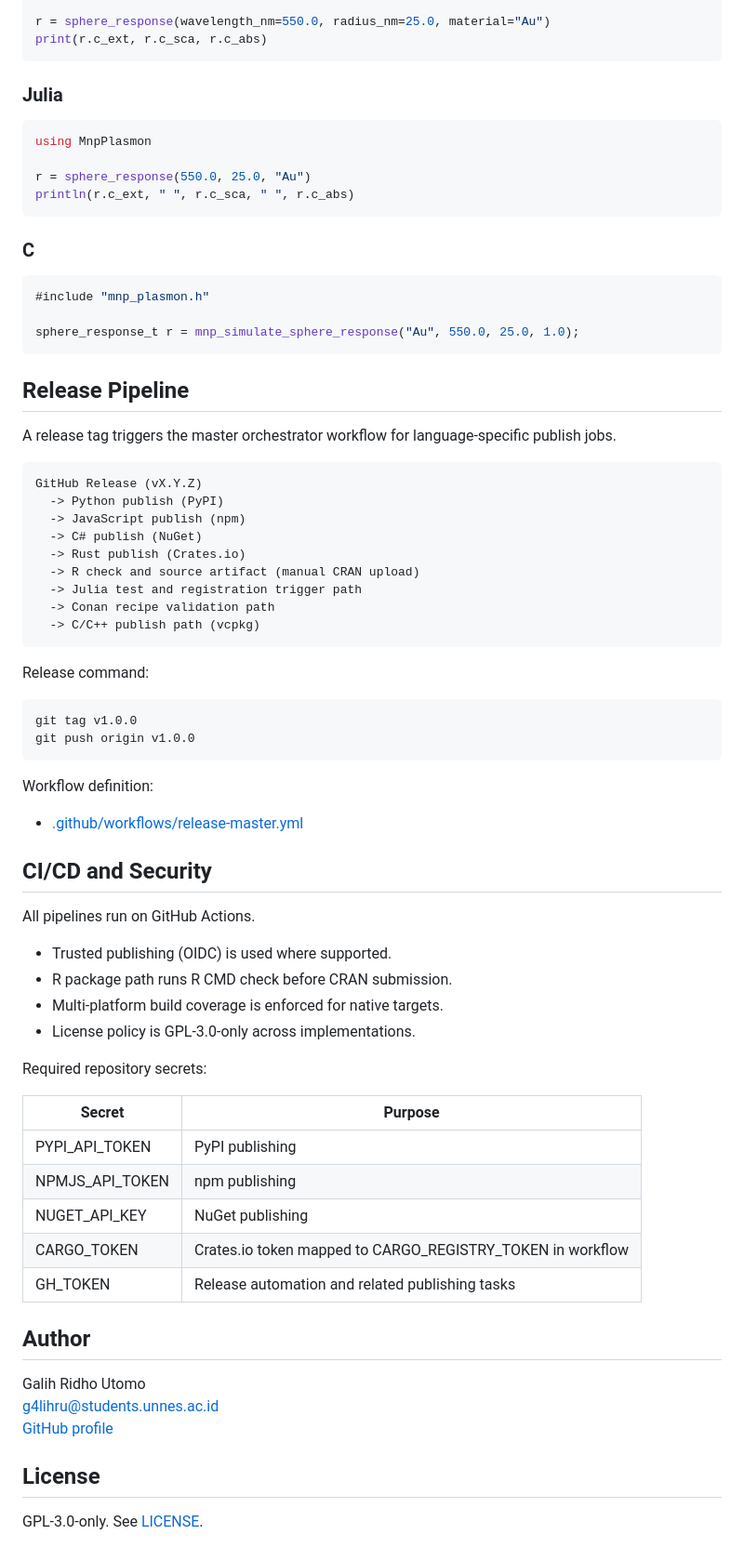
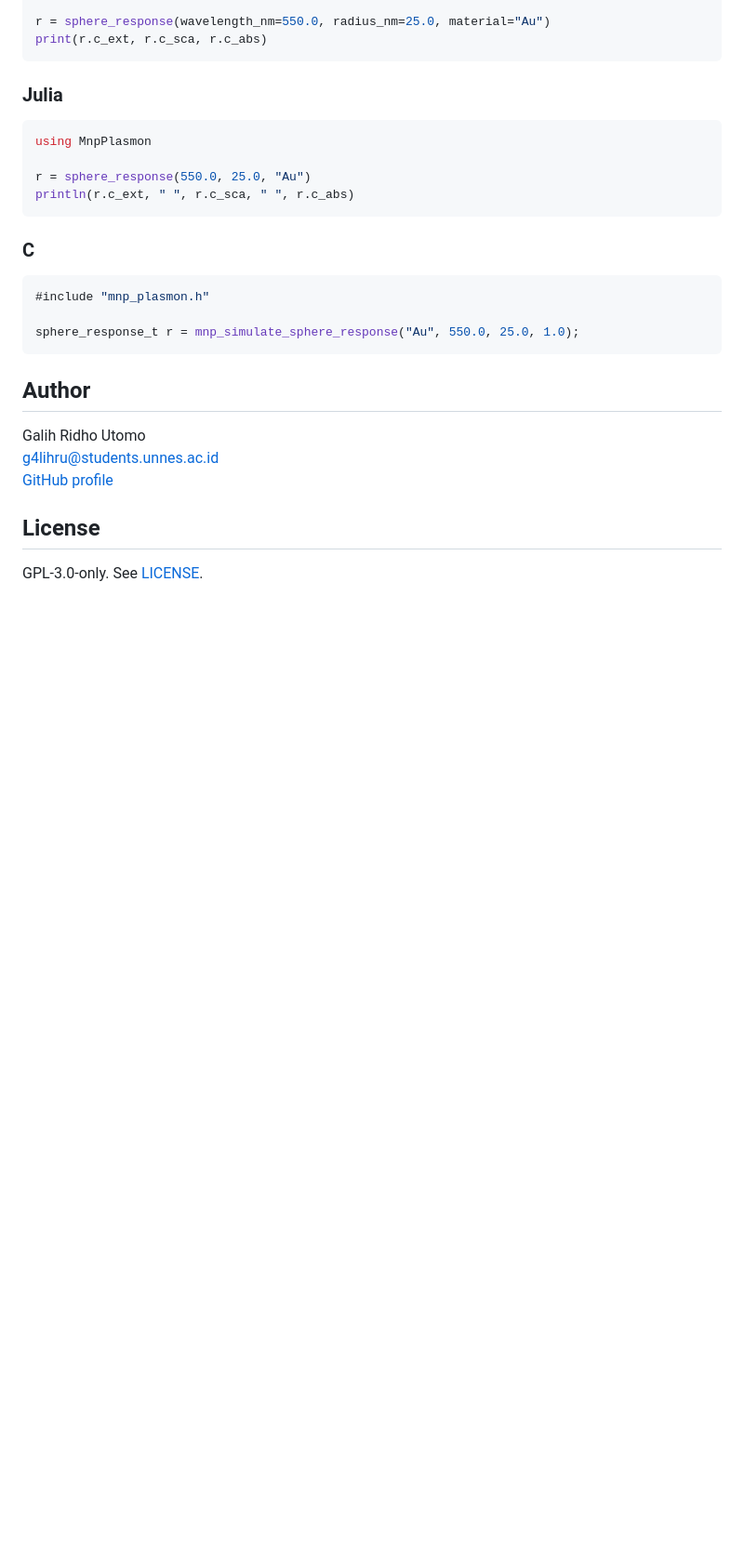
Before and after one commit to galihru/mnpbem, a Markdown page: README.md, the part around the change. Shown at 93% size. Drawn GitHub-style; blank space fills up the shorter version.

Commit message:
docs(readme): remove release pipeline and CI/security sections

````diff
--- a/README.md
+++ b/README.md
@@ -155,52 +155,6 @@ println(r.c_ext, " ", r.c_sca, " ", r.c_abs)
 sphere_response_t r = mnp_simulate_sphere_response("Au", 550.0, 25.0, 1.0);
 ```
 
-## Release Pipeline
-
-A release tag triggers the master orchestrator workflow for language-specific publish jobs.
-
-```text
-GitHub Release (vX.Y.Z)
-  -> Python publish (PyPI)
-  -> JavaScript publish (npm)
-  -> C# publish (NuGet)
-  -> Rust publish (Crates.io)
-  -> R check and source artifact (manual CRAN upload)
-  -> Julia test and registration trigger path
-  -> Conan recipe validation path
-  -> C/C++ publish path (vcpkg)
-```
-
-Release command:
-
-```bash
-git tag v1.0.0
-git push origin v1.0.0
-```
-
-Workflow definition:
-
-- [.github/workflows/release-master.yml](.github/workflows/release-master.yml)
-
-## CI/CD and Security
-
-All pipelines run on GitHub Actions.
-
-- Trusted publishing (OIDC) is used where supported.
-- R package path runs R CMD check before CRAN submission.
-- Multi-platform build coverage is enforced for native targets.
-- License policy is GPL-3.0-only across implementations.
-
-Required repository secrets:
-
-| Secret | Purpose |
-|---|---|
-| PYPI_API_TOKEN | PyPI publishing |
-| NPMJS_API_TOKEN | npm publishing |
-| NUGET_API_KEY | NuGet publishing |
-| CARGO_TOKEN | Crates.io token mapped to CARGO_REGISTRY_TOKEN in workflow |
-| GH_TOKEN | Release automation and related publishing tasks |
-
 ## Author
 
 Galih Ridho Utomo
````
